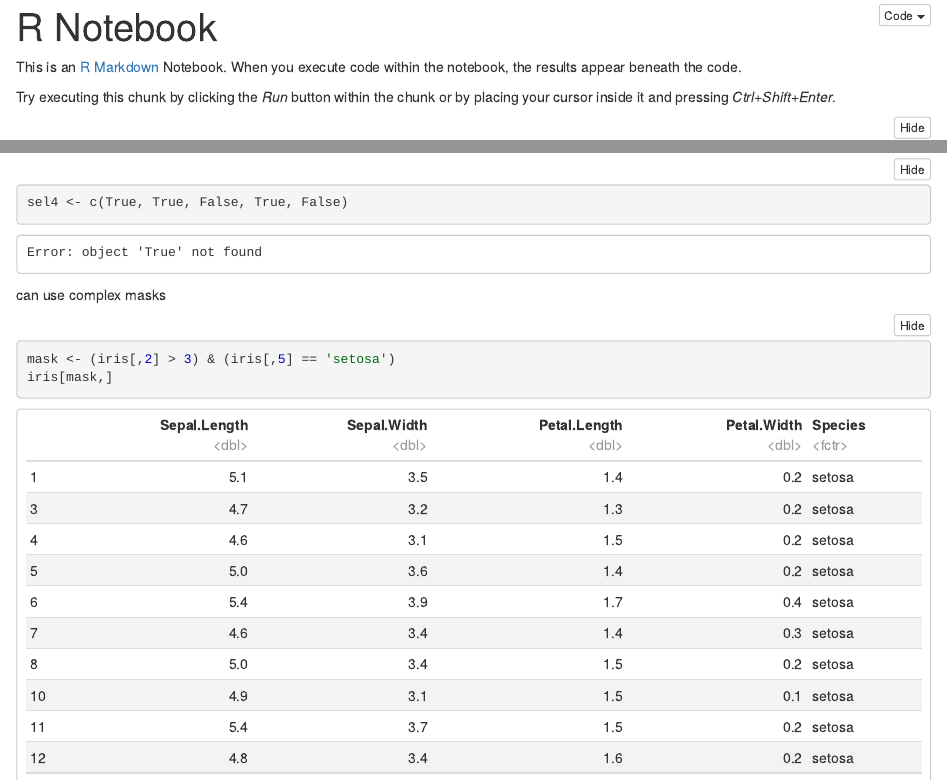
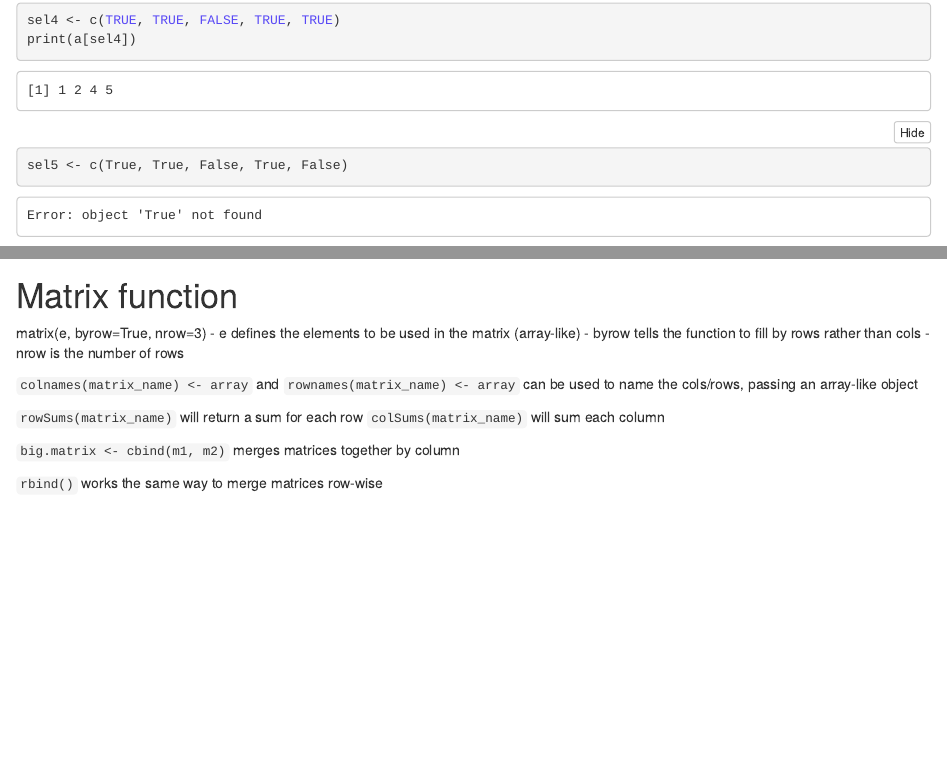
Before and after one commit to chuktuk/Libraries-and-Resources, an R Markdown document (R/R_Basics.Rmd): the page in a window 1100 px wide, from 20 px down before the commit and from 4120 px down after it, and a second part further down, joined at a grey line. The pictures show the output file R/R_Basics.nb.html that the author committed with the source, opened offline.

Commit message:
update R_basics

````diff
--- a/R/R_Basics.Rmd
+++ b/R/R_Basics.Rmd
@@ -144,8 +146,10 @@ sel2 <- c(1, 1, 0, 1, 1)
 print(a[sel2])
 sel3 <- c('True', 'True', 'False', 'True', 'True')
 print(a[sel3])
-sel4 <- c(True, True, False, True, False)
+sel4 <- c(TRUE, TRUE, FALSE, TRUE, TRUE)
 print(a[sel4])
+sel5 <- c(True, True, False, True, False)
+print(a[sel5])
 ```
 
 can use complex masks
@@ -153,3 +157,18 @@ can use complex masks
 mask <- (iris[,2] > 3) & (iris[,5] == 'setosa')
 iris[mask,]
 ```
+
+# Matrix function
+matrix(e, byrow=True, nrow=3)
+- e defines the elements to be used in the matrix (array-like)
+- byrow tells the function to fill by rows rather than cols
+- nrow is the number of rows
+
+`colnames(matrix_name) <- array` and `rownames(matrix_name) <- array` can be used to name the cols/rows, passing an array-like object
+
+`rowSums(matrix_name)` will return a sum for each row
+`colSums(matrix_name)` will sum each column
+
+`big.matrix <- cbind(m1, m2)` merges matrices together by column
+
+`rbind()` works the same way to merge matrices row-wise
````
Also changed, not shown: R/R_Basics.nb.html, R/R_Basics.Rmd (2 more changed lines).
